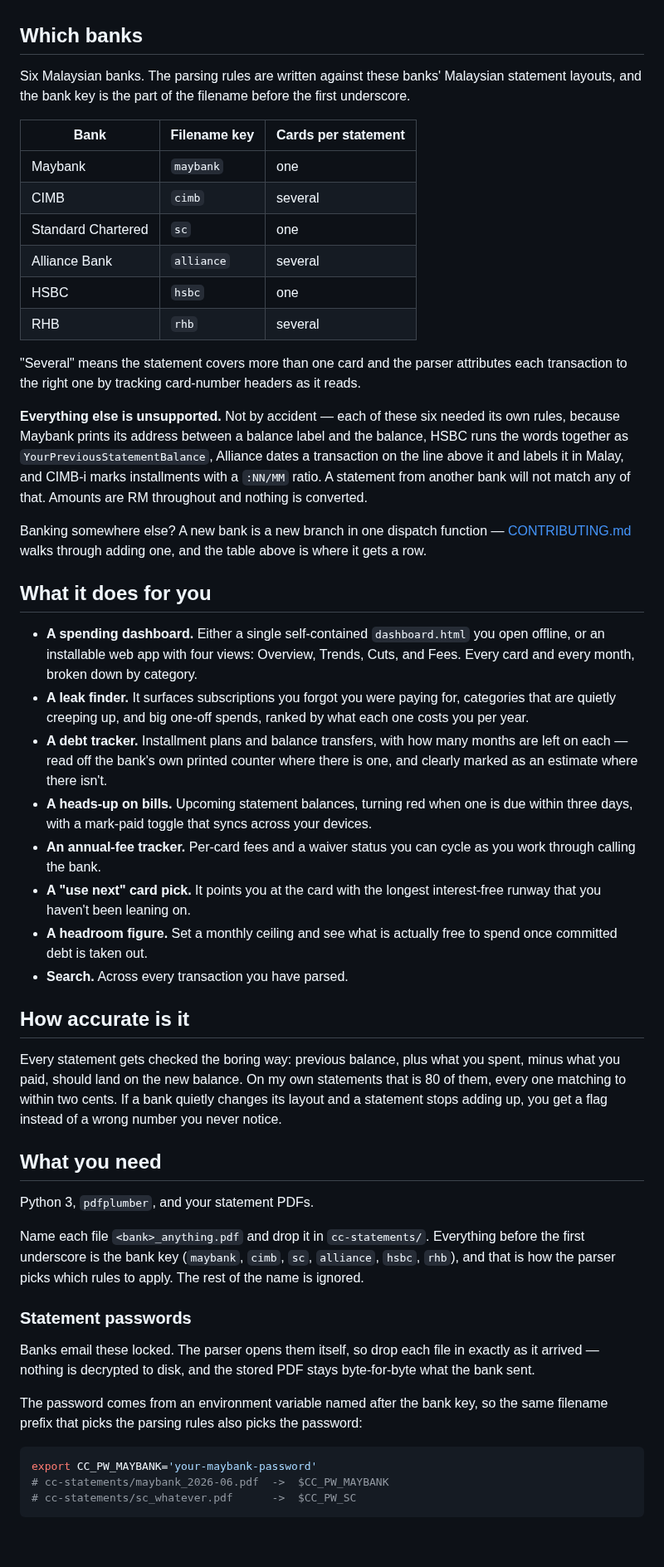
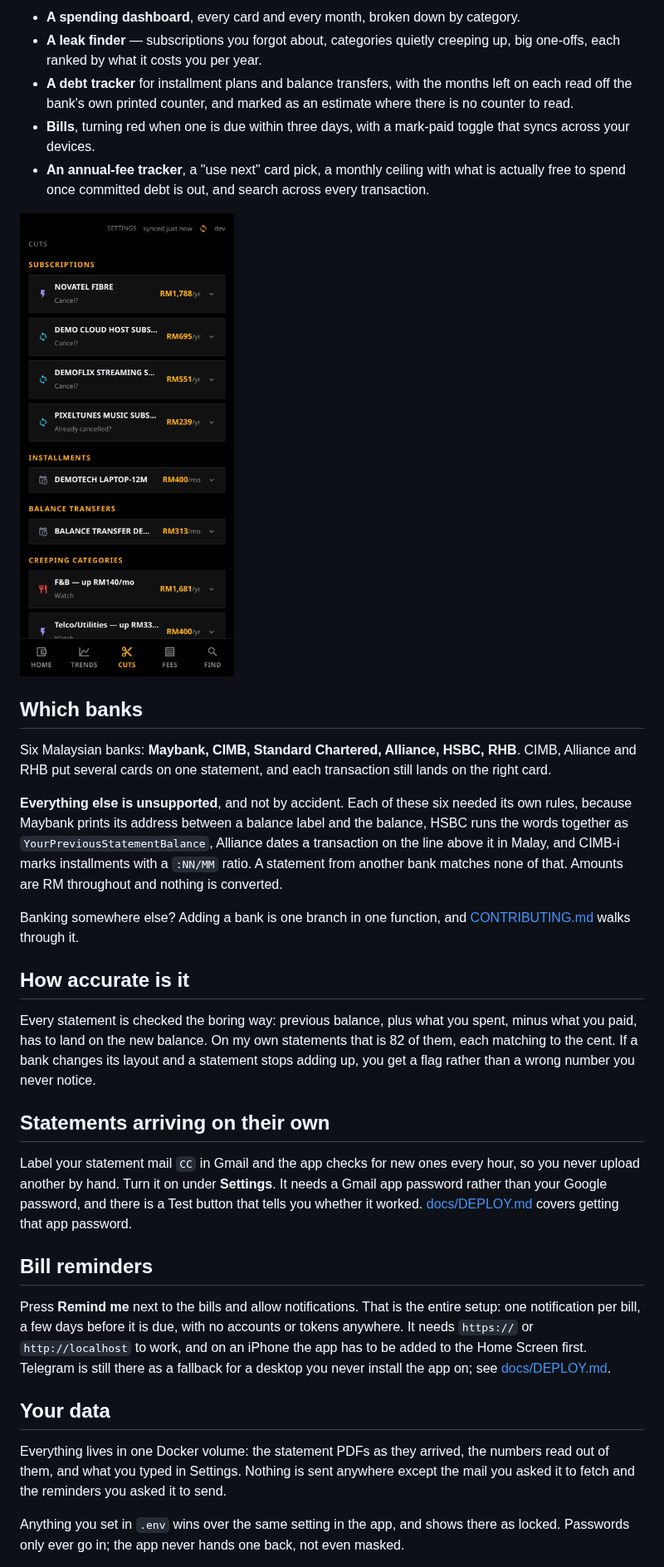
Before and after one commit to officialdad/lazyexpenses, a Markdown page: README.md, the part around one of its changes. Shown at 83% size. Rendered like a GitHub page; pictures changed too: docs/img/cuts.png (added); blank space fills up the shorter version.

````diff
--- a/README.md
+++ b/README.md
@@ -4,53 +33,62 @@ Got a wallet full of credit cards? lazyexpenses turns the statement PDFs your ba
+- **A spending dashboard**, every card and every month, broken down by category.
+- **A leak finder** — subscriptions you forgot about, categories quietly creeping up, big
+  one-offs, each ranked by what it costs you per year.
+- **A debt tracker** for installment plans and balance transfers, with the months left on
+  each read off the bank's own printed counter, and marked as an estimate where there is
+  no counter to read.
+- **Bills**, turning red when one is due within three days, with a mark-paid toggle that
+  syncs across your devices.
+- **An annual-fee tracker**, a "use next" card pick, a monthly ceiling with what is
+  actually free to spend once committed debt is out, and search across every transaction.
+
+![The leak finder on a phone: subscriptions, installments, balance transfers and creeping categories, each with an annual cost](docs/img/cuts.png)
 
 ## Which banks
 
-Six Malaysian banks. The parsing rules are written against these banks' Malaysian statement layouts, and the bank key is the part of the filename before the first underscore.
+Six Malaysian banks: **Maybank, CIMB, Standard Chartered, Alliance, HSBC, RHB**. CIMB,
+Alliance and RHB put several cards on one statement, and each transaction still lands on
+the right card.
 
-| Bank | Filename key | Cards per statement |
-|---|---|---|
-| Maybank | `maybank` | one |
-| CIMB | `cimb` | several |
-| Standard Chartered | `sc` | one |
-| Alliance Bank | `alliance` | several |
-| HSBC | `hsbc` | one |
-| RHB | `rhb` | several |
+**Everything else is unsupported**, and not by accident. Each of these six needed its own
+rules, because Maybank prints its address between a balance label and the balance, HSBC
+runs the words together as `YourPreviousStatementBalance`, Alliance dates a transaction on
+the line above it in Malay, and CIMB-i marks installments with a `:NN/MM` ratio. A
+statement from another bank matches none of that. Amounts are RM throughout and nothing is
+converted.
 
-"Several" means the statement covers more than one card and the parser attributes each transaction to the right one by tracking card-number headers as it reads.
-
-**Everything else is unsupported.** Not by accident — each of these six needed its own rules, because Maybank prints its address between a balance label and the balance, HSBC runs the words together as `YourPreviousStatementBalance`, Alliance dates a transaction on the line above it and labels it in Malay, and CIMB-i marks installments with a `:NN/MM` ratio. A statement from another bank will not match any of that. Amounts are RM throughout and nothing is converted.
-
-Banking somewhere else? A new bank is a new branch in one dispatch function — [CONTRIBUTING.md](CONTRIBUTING.md) walks through adding one, and the table above is where it gets a row.
-
-## What it does for you
-
-- **A spending dashboard.** Either a single self-contained `dashboard.html` you open offline, or an installable web app with four views: Overview, Trends, Cuts, and Fees. Every card and every month, broken down by category.
-- **A leak finder.** It surfaces subscriptions you forgot you were paying for, categories that are quietly creeping up, and big one-off spends, ranked by what each one costs you per year.
-- **A debt tracker.** Installment plans and balance transfers, with how many months are left on each — read off the bank's own printed counter where there is one, and clearly marked as an estimate where there isn't.
-- **A heads-up on bills.** Upcoming statement balances, turning red when one is due within three days, with a mark-paid toggle that syncs across your devices.
-- **An annual-fee tracker.** Per-card fees and a waiver status you can cycle as you work through calling the bank.
-- **A "use next" card pick.** It points you at the card with the longest interest-free runway that you haven't been leaning on.
-- **A headroom figure.** Set a monthly ceiling and see what is actually free to spend once committed debt is taken out.
-- **Search.** Across every transaction you have parsed.
+Banking somewhere else? Adding a bank is one branch in one function, and
+[CONTRIBUTING.md](CONTRIBUTING.md) walks through it.
 
 ## How accurate is it
 
-Every statement gets checked the boring way: previous balance, plus what you spent, minus what you paid, should land on the new balance. On my own statements that is 80 of them, every one matching to within two cents. If a bank quietly changes its layout and a statement stops adding up, you get a flag instead of a wrong number you never notice.
+Every statement is checked the boring way: previous balance, plus what you spent, minus
+what you paid, has to land on the new balance. On my own statements that is 82 of them,
+each matching to the cent. If a bank changes its layout and a statement stops adding up,
+you get a flag rather than a wrong number you never notice.
 
-## What you need
+## Statements arriving on their own
 
-Python 3, `pdfplumber`, and your statement PDFs.
+Label your statement mail `CC` in Gmail and the app checks for new ones every hour, so you
+never upload another by hand. Turn it on under **Settings**. It needs a Gmail app
+password rather than your Google password, and there is a Test button that tells you
+whether it worked. [docs/DEPLOY.md](docs/DEPLOY.md#fetching-statements-from-gmail) covers
+getting that app password.
 
-Name each file `<bank>_anything.pdf` and drop it in `cc-statements/`. Everything before the first underscore is the bank key (`maybank`, `cimb`, `sc`, `alliance`, `hsbc`, `rhb`), and that is how the parser picks which rules to apply. The rest of the name is ignored.
+## Bill reminders
 
-### Statement passwords
+Press **Remind me** next to the bills and allow notifications. That is the entire setup:
+one notification per bill, a few days before it is due, with no accounts or tokens
+anywhere. It needs `https://` or `http://localhost` to work, and on an iPhone the app has
+to be added to the Home Screen first. Telegram is still there as a fallback for a desktop
+you never install the app on; see
+[docs/DEPLOY.md](docs/DEPLOY.md#bill-reminders).
 
-Banks email these locked. The parser opens them itself, so drop each file in exactly as it arrived — nothing is decrypted to disk, and the stored PDF stays byte-for-byte what the bank sent.
+## Your data
 
-The password comes from an environment variable named after the bank key, so the same filename prefix that picks the parsing rules also picks the password:
+Everything lives in one Docker volume: the statement PDFs as they arrived, the numbers
+read out of them, and what you typed in Settings. Nothing is sent anywhere except the
+mail you asked it to fetch and the reminders you asked it to send.
 
-```bash
-export CC_PW_MAYBANK='your-maybank-password'
-# cc-statements/maybank_2026-06.pdf  ->  $CC_PW_MAYBANK
-# cc-statements/sc_whatever.pdf      ->  $CC_PW_SC
-```
+Anything you set in `.env` wins over the same setting in the app, and shows there as
+locked. Passwords only ever go in; the app never hands one back, not even masked.
 
````
Also changed, not shown: other parts of README.md (+53 -93 lines), docs/img/overview.png (added).
